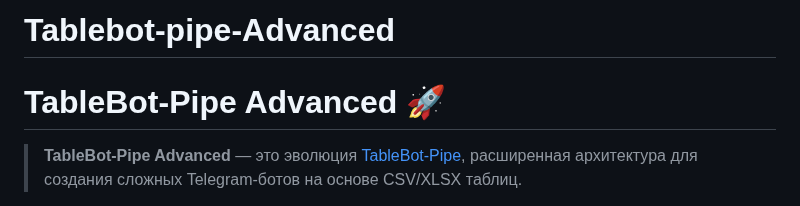
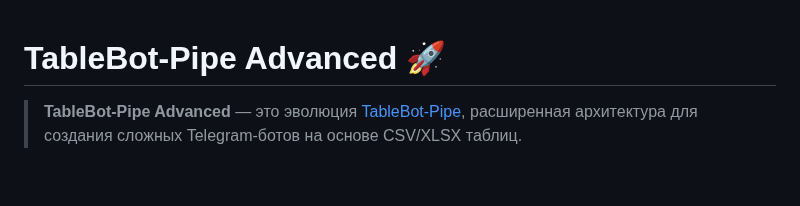
Before and after one commit to LeonidYasin/Tablebot-pipe-Advanced, a Markdown page: README.md, the part around the change. Rendered like a GitHub page; blank space fills up the shorter version.

```diff
--- a/README.md
+++ b/README.md
@@ -1,4 +1,3 @@
-# Tablebot-pipe-Advanced
 
 # TableBot-Pipe Advanced 🚀
 
```
